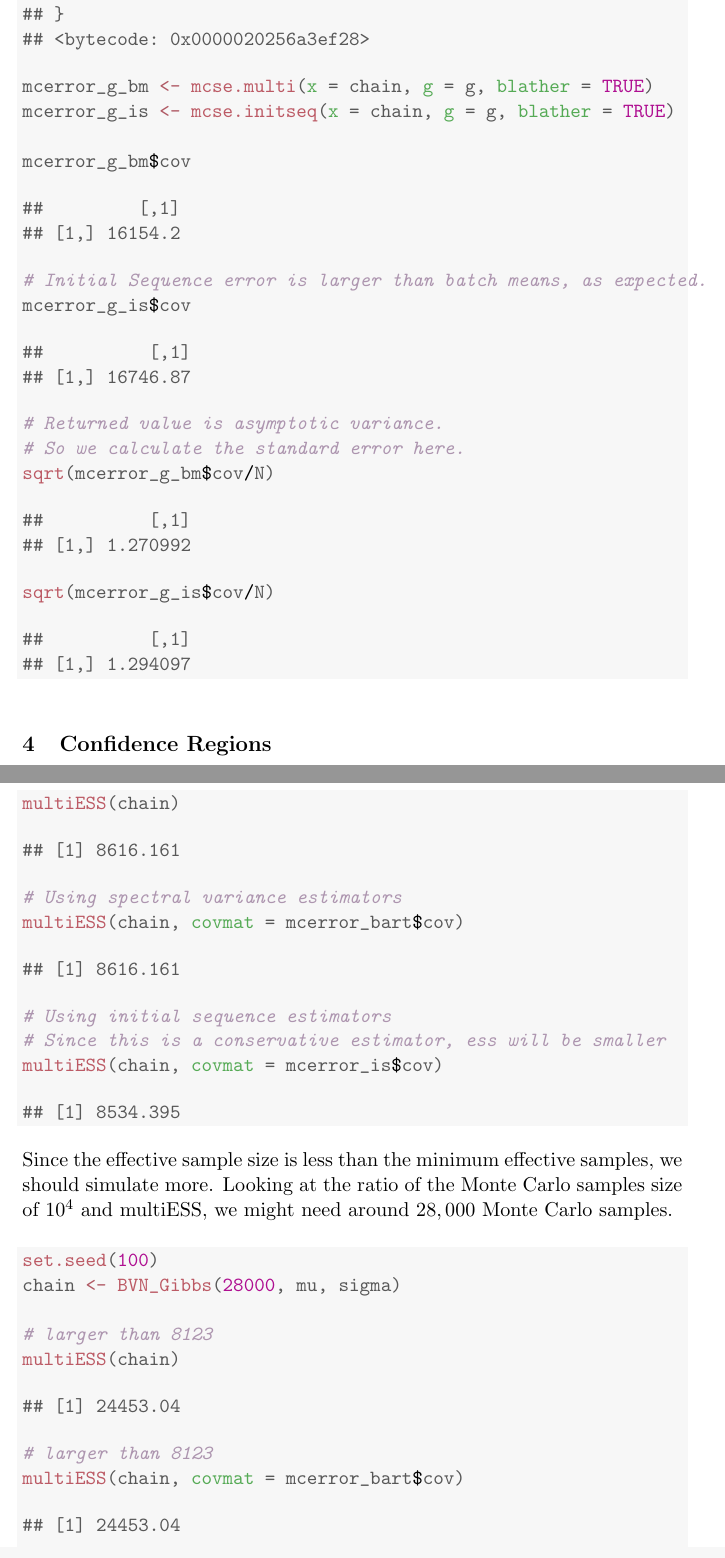
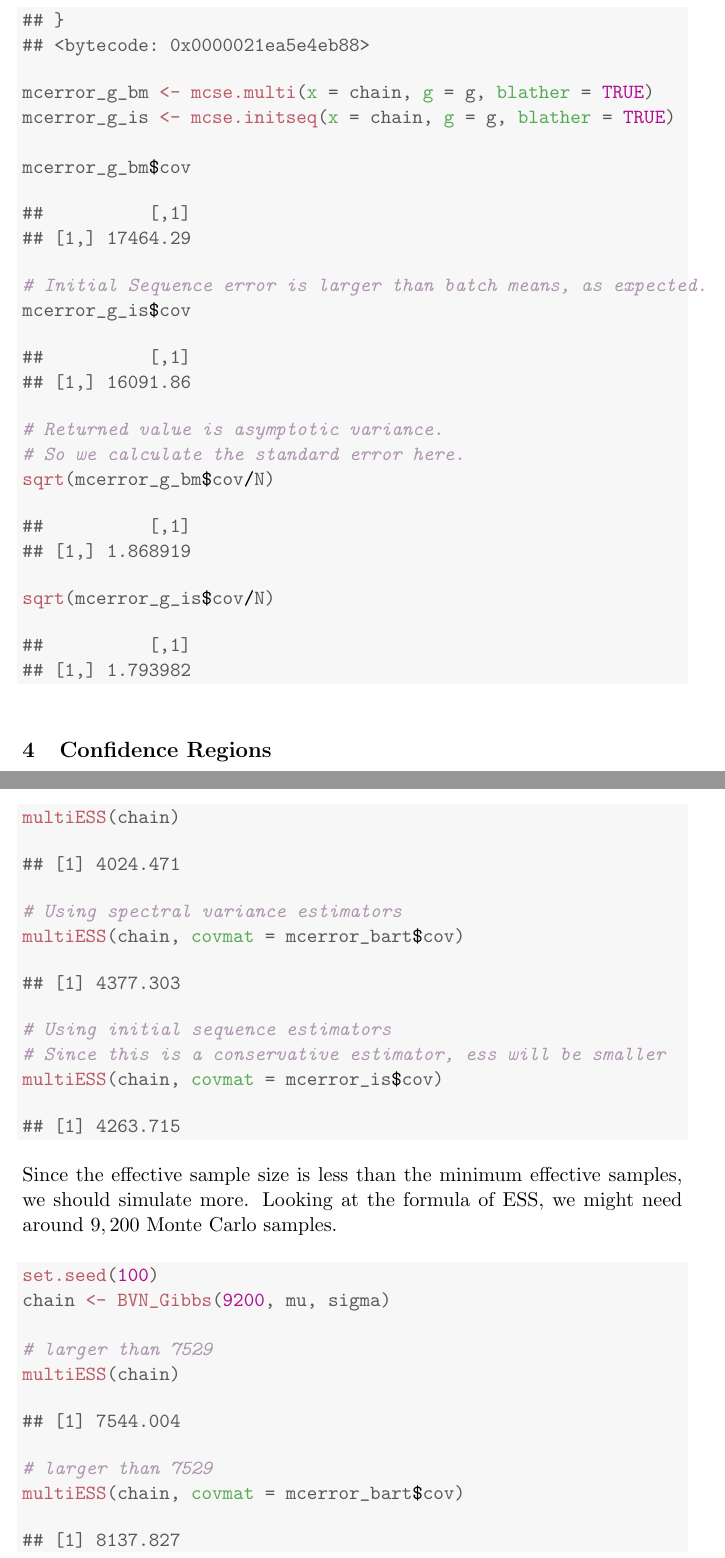
Before and after one commit to dvats/mcmcse, a LaTeX document (vignettes/mcmcse_vignette.tex): two parts of pages 8 and 12 of 16 before the commit and two parts of pages 8 and 11 of 13 after it, joined at a grey line, cut so that both start at the same text. Compiled offline with pdfLaTeX.

Commit message:
updating ESS in vignette

```diff
--- a/vignettes/mcmcse_vignette.tex
+++ b/vignettes/mcmcse_vignette.tex
@@ -353,7 +352,7 @@ In order to estimate $\mu_{n,g}$ and $\Sigma_g$ as in \eqref{eq:g_clt}, we use t
 ## {
 ##   return(sum(x^2))
 ## }
-## <bytecode: 0x0000020256a3ef28>
+## <bytecode: 0x0000021ea5e4eb88>
 \end{verbatim}
 \begin{alltt}
 \hlstd{mcerror_g_bm} \hlkwb{<-} \hlkwd{mcse.multi}\hlstd{(}\hlkwc{x} \hlstd{= chain,} \hlkwc{g} \hlstd{= g,} \hlkwc{blather} \hlstd{=} \hlnum{TRUE}\hlstd{)}
@@ -362,8 +361,8 @@ In order to estimate $\mu_{n,g}$ and $\Sigma_g$ as in \eqref{eq:g_clt}, we use t
 \hlstd{mcerror_g_bm}\hlopt{$}\hlstd{cov}
 \end{alltt}
 \begin{verbatim}
-##         [,1]
-## [1,] 16154.2
+##          [,1]
+## [1,] 17464.29
 \end{verbatim}
 \begin{alltt}
 \hlcom{# Initial Sequence error is larger than batch means, as expected.}
@@ -371,7 +370,7 @@ In order to estimate $\mu_{n,g}$ and $\Sigma_g$ as in \eqref{eq:g_clt}, we use t
 \end{alltt}
 \begin{verbatim}
 ##          [,1]
-## [1,] 16746.87
+## [1,] 16091.86
 \end{verbatim}
 \begin{alltt}
 \hlcom{# Returned value is asymptotic variance. }
@@ -380,14 +379,14 @@ In order to estimate $\mu_{n,g}$ and $\Sigma_g$ as in \eqref{eq:g_clt}, we use t
 \end{alltt}
 \begin{verbatim}
 ##          [,1]
-## [1,] 1.270992
+## [1,] 1.868919
 \end{verbatim}
 \begin{alltt}
 \hlkwd{sqrt}\hlstd{(mcerror_g_is}\hlopt{$}\hlstd{cov}\hlopt{/}\hlstd{N)}
 \end{alltt}
 \begin{verbatim}
 ##          [,1]
-## [1,] 1.294097
+## [1,] 1.793982
 \end{verbatim}
 \end{kframe}
 \end{knitrout}
@@ -505,14 +504,14 @@ Since \texttt{ess} produces a different estimate for each component, conservativ
 \hlkwd{multiESS}\hlstd{(chain)}
 \end{alltt}
 \begin{verbatim}
-## [1] 8616.161
+## [1] 4024.471
 \end{verbatim}
 \begin{alltt}
 \hlcom{# Using spectral variance estimators}
 \hlkwd{multiESS}\hlstd{(chain,} \hlkwc{covmat} \hlstd{= mcerror_bart}\hlopt{$}\hlstd{cov)}
 \end{alltt}
 \begin{verbatim}
-## [1] 8616.161
+## [1] 4377.303
 \end{verbatim}
 \begin{alltt}
 \hlcom{# Using initial sequence estimators}
@@ -520,30 +519,30 @@ Since \texttt{ess} produces a different estimate for each component, conservativ
 \hlkwd{multiESS}\hlstd{(chain,} \hlkwc{covmat} \hlstd{= mcerror_is}\hlopt{$}\hlstd{cov)}
 \end{alltt}
 \begin{verbatim}
-## [1] 8534.395
+## [1] 4263.715
 \end{verbatim}
 \end{kframe}
 \end{knitrout}
 
-Since the effective sample size is less than the minimum effective samples, we should simulate more. Looking at the ratio of the Monte Carlo samples size of $10^4$ and multiESS, we might need around $28,000$ Monte Carlo samples.
+Since the effective sample size is less than the minimum effective samples, we should simulate more. Looking at the formula of ESS, we might need around $9,200$ Monte Carlo samples.
 
 \begin{knitrout}
 \definecolor{shadecolor}{rgb}{0.969, 0.969, 0.969}\color{fgcolor}\begin{kframe}
 \begin{alltt}
 \hlkwd{set.seed}\hlstd{(}\hlnum{100}\hlstd{)}
-\hlstd{chain} \hlkwb{<-} \hlkwd{BVN_Gibbs}\hlstd{(}\hlnum{28000}\hlstd{, mu, sigma)}
+\hlstd{chain} \hlkwb{<-} \hlkwd{BVN_Gibbs}\hlstd{(}\hlnum{9200}\hlstd{, mu, sigma)}
 
-\hlcom{# larger than 8123}
+\hlcom{# larger than 7529}
 \hlkwd{multiESS}\hlstd{(chain)}
 \end{alltt}
 \begin{verbatim}
-## [1] 24453.04
+## [1] 7544.004
 \end{verbatim}
 \begin{alltt}
-\hlcom{# larger than 8123}
+\hlcom{# larger than 7529}
 \hlkwd{multiESS}\hlstd{(chain,} \hlkwc{covmat} \hlstd{= mcerror_bart}\hlopt{$}\hlstd{cov)}
 \end{alltt}
 \begin{verbatim}
-## [1] 24453.04
+## [1] 8137.827
 \end{verbatim}
 \begin{alltt}
```
Also changed, not shown: vignettes/figure/comp_region-1.pdf (deleted), vignettes/figure/confRegion-1.pdf (deleted), vignettes/figure/estvssamp-1.pdf (deleted), vignettes/figure/qq-1.pdf (deleted), vignettes/figure/qq-2.pdf (deleted), vignettes/mcmcse_vignette.pdf, vignettes/mcmcse_vignette.tex (27 more changed lines), 1 other file.
